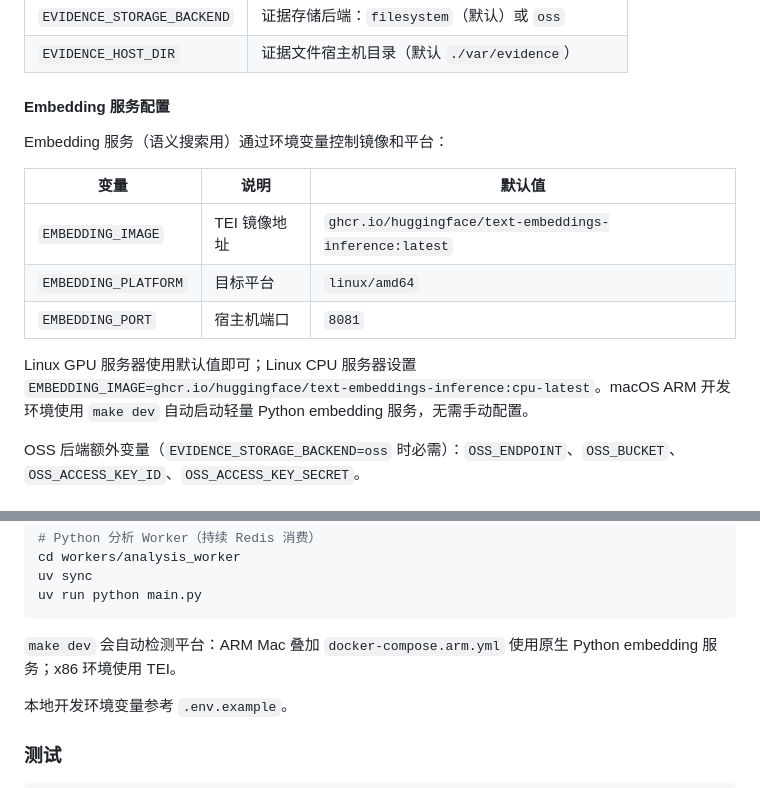
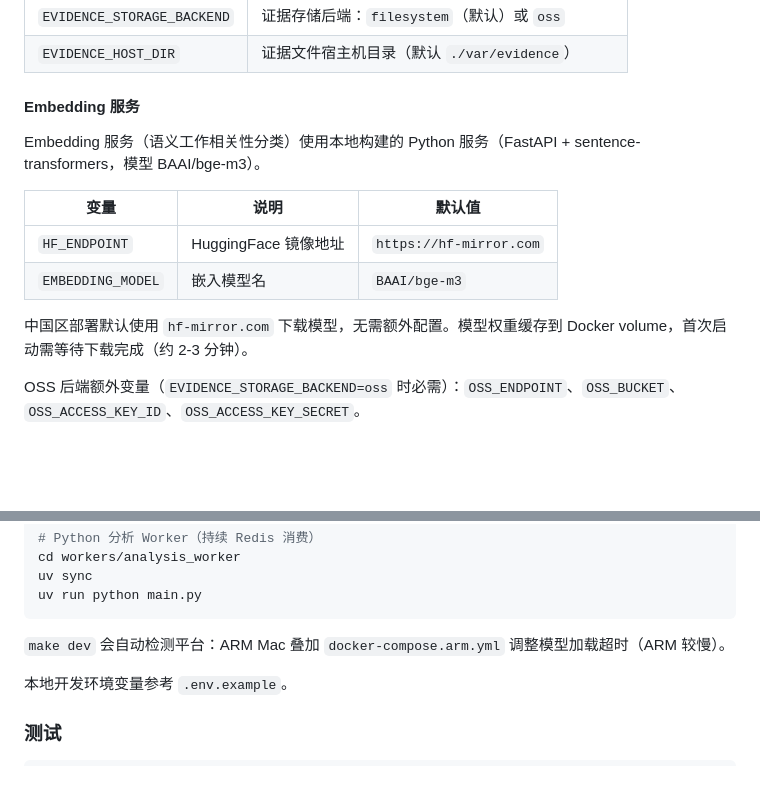
Before and after one commit to itsharex/new-api-gateway, a Markdown page: README.md, 2 parts joined by grey strips. GitHub-like rendering; blank space fills up the shorter version.

Commit message:
docs: update README.md embedding section for build-mode Python service
Remove TEI image/platform config, replace with HF_ENDPOINT/EMBEDDING_MODEL.

Co-Authored-By: Claude Opus 4.7 <noreply@anthropic.com>

````diff
--- a/README.md
+++ b/README.md
@@ -91,17 +91,16 @@ docker compose -f deploy/docker-compose.yml --env-file .env.local --profile tool
 | `EVIDENCE_STORAGE_BACKEND` | 证据存储后端：`filesystem`（默认）或 `oss` |
 | `EVIDENCE_HOST_DIR` | 证据文件宿主机目录（默认 `./var/evidence`） |
 
-#### Embedding 服务配置
+#### Embedding 服务
 
-Embedding 服务（语义搜索用）通过环境变量控制镜像和平台：
+Embedding 服务（语义工作相关性分类）使用本地构建的 Python 服务（FastAPI + sentence-transformers，模型 BAAI/bge-m3）。
 
 | 变量 | 说明 | 默认值 |
 |------|------|--------|
-| `EMBEDDING_IMAGE` | TEI 镜像地址 | `ghcr.io/huggingface/text-embeddings-inference:latest` |
-| `EMBEDDING_PLATFORM` | 目标平台 | `linux/amd64` |
-| `EMBEDDING_PORT` | 宿主机端口 | `8081` |
+| `HF_ENDPOINT` | HuggingFace 镜像地址 | `https://hf-mirror.com` |
+| `EMBEDDING_MODEL` | 嵌入模型名 | `BAAI/bge-m3` |
 
-Linux GPU 服务器使用默认值即可；Linux CPU 服务器设置 `EMBEDDING_IMAGE=ghcr.io/huggingface/text-embeddings-inference:cpu-latest`。macOS ARM 开发环境使用 `make dev` 自动启动轻量 Python embedding 服务，无需手动配置。
+中国区部署默认使用 `hf-mirror.com` 下载模型，无需额外配置。模型权重缓存到 Docker volume，首次启动需等待下载完成（约 2-3 分钟）。
 
 OSS 后端额外变量（`EVIDENCE_STORAGE_BACKEND=oss` 时必需）：`OSS_ENDPOINT`、`OSS_BUCKET`、`OSS_ACCESS_KEY_ID`、`OSS_ACCESS_KEY_SECRET`。
 
@@ -132,7 +131,7 @@ uv sync
 uv run python main.py
 ```
 
-`make dev` 会自动检测平台：ARM Mac 叠加 `docker-compose.arm.yml` 使用原生 Python embedding 服务；x86 环境使用 TEI。
+`make dev` 会自动检测平台：ARM Mac 叠加 `docker-compose.arm.yml` 调整模型加载超时（ARM 较慢）。
 
 本地开发环境变量参考 `.env.example`。
 
````
